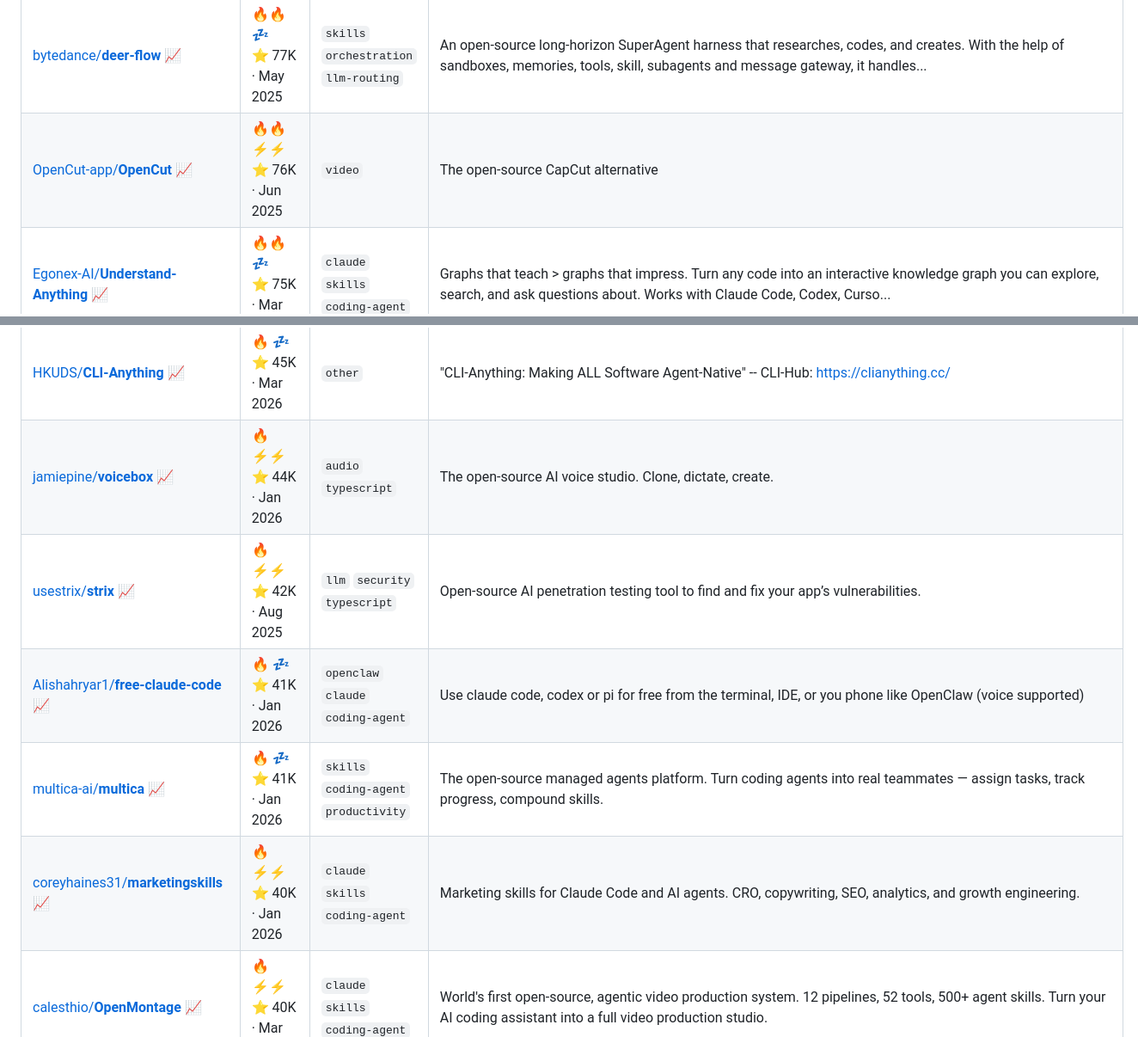
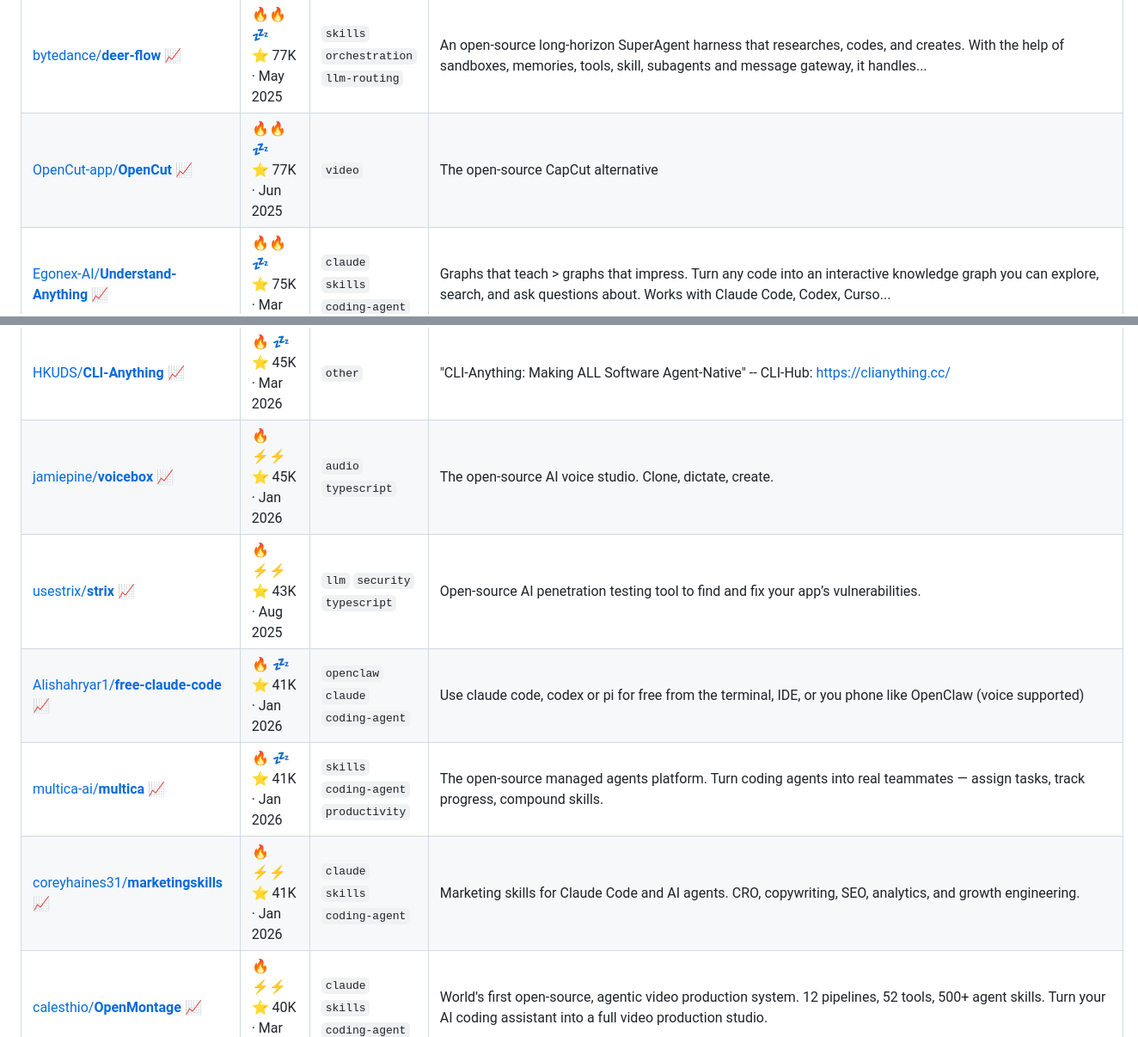
Before and after one commit to joaosbp/one-day-i-will-try-this, a Markdown page: README.md, 2 parts joined by grey strips. Shown at 86% size. Drawn GitHub-style.

```diff
--- a/README.md
+++ b/README.md
@@ -67,7 +67,7 @@ Activity: 🟩🟨🟨🟧⬜⬜⬜⬜⬜⬜⬜⬜⬜⬜⬜⬜⬜⬜⬜⬜⬜
 | [addyosmani/**agent-skills**](https://github.com/addyosmani/agent-skills) [📈](https://star-history.com/#addyosmani/agent-skills) | 🔥🔥 💤<br>⭐ 79K · Feb 2026 | `claude` `skills` `coding-agent` | Production-grade engineering skills for AI coding agents. |
 | [Z4nzu/**hackingtool**](https://github.com/Z4nzu/hackingtool) [📈](https://star-history.com/#Z4nzu/hackingtool) | 🔥🔥 💤<br>⭐ 78K · Apr 2020 | `security` `web` | ALL IN ONE Hacking Tool For Hackers |
 | [bytedance/**deer-flow**](https://github.com/bytedance/deer-flow) [📈](https://star-history.com/#bytedance/deer-flow) | 🔥🔥 💤<br>⭐ 77K · May 2025 | `skills` `orchestration` `llm-routing` | An open-source long-horizon SuperAgent harness that researches, codes, and creates. With the help of sandboxes, memories, tools, skill, subagents and message gateway, it handles... |
-| [OpenCut-app/**OpenCut**](https://github.com/OpenCut-app/OpenCut) [📈](https://star-history.com/#OpenCut-app/OpenCut) | 🔥🔥 ⚡⚡<br>⭐ 76K · Jun 2025 | `video` | The open-source CapCut alternative |
+| [OpenCut-app/**OpenCut**](https://github.com/OpenCut-app/OpenCut) [📈](https://star-history.com/#OpenCut-app/OpenCut) | 🔥🔥 💤<br>⭐ 77K · Jun 2025 | `video` | The open-source CapCut alternative |
 | [Egonex-AI/**Understand-Anything**](https://github.com/Egonex-AI/Understand-Anything) [📈](https://star-history.com/#Egonex-AI/Understand-Anything) | 🔥🔥 💤<br>⭐ 75K · Mar 2026 | `claude` `skills` `coding-agent` | Graphs that teach > graphs that impress. Turn any code into an interactive knowledge graph you can explore, search, and ask questions about. Works with Claude Code, Codex, Curso... |
 | [paperclipai/**paperclip**](https://github.com/paperclipai/paperclip) [📈](https://star-history.com/#paperclipai/paperclip) | 🔥🔥 💤<br>⭐ 74K · Mar 2026 | `research` `video` `typescript` | The open-source app everyone uses to manage agents at work |
 | [rtk-ai/**rtk**](https://github.com/rtk-ai/rtk) [📈](https://star-history.com/#rtk-ai/rtk) | 🔥🔥 💤<br>⭐ 72K · Jan 2026 | `claude` `llm-routing` `agents` | CLI proxy that reduces LLM token consumption by 60-90% on common dev commands. Single Rust binary, zero dependencies |
@@ -93,11 +93,11 @@ Activity: 🟩🟨🟨🟧⬜⬜⬜⬜⬜⬜⬜⬜⬜⬜⬜⬜⬜⬜⬜⬜⬜
 | [calcom/**cal.diy**](https://github.com/calcom/cal.diy) [📈](https://star-history.com/#calcom/cal.diy) | 🔥🔥 💤<br>⭐ 46K · Mar 2021 | `typescript` `web` `database` | Scheduling infrastructure for absolutely everyone. |
 | [elder-plinius/**CL4R1T4S**](https://github.com/elder-plinius/CL4R1T4S) [📈](https://star-history.com/#elder-plinius/CL4R1T4S) | 🔥 ⚡⚡<br>⭐ 45K · Mar 2025 | `claude` `coding-agent` `security` | LEAKED SYSTEM PROMPTS FOR CHATGPT, CLAUDE, GEMINI, GROK, PERPLEXITY, CURSOR, LOVABLE, REPLIT, AND MORE! - AI SYSTEMS TRANSPARENCY FOR ALL! 👐 |
 | [HKUDS/**CLI-Anything**](https://github.com/HKUDS/CLI-Anything) [📈](https://star-history.com/#HKUDS/CLI-Anything) | 🔥 💤<br>⭐ 45K · Mar 2026 | `other` | "CLI-Anything: Making ALL Software Agent-Native" -- CLI-Hub: https://clianything.cc/ |
-| [jamiepine/**voicebox**](https://github.com/jamiepine/voicebox) [📈](https://star-history.com/#jamiepine/voicebox) | 🔥 ⚡⚡<br>⭐ 44K · Jan 2026 | `audio` `typescript` | The open-source AI voice studio. Clone, dictate, create. |
-| [usestrix/**strix**](https://github.com/usestrix/strix) [📈](https://star-history.com/#usestrix/strix) | 🔥 ⚡⚡<br>⭐ 42K · Aug 2025 | `llm` `security` `typescript` | Open-source AI penetration testing tool to find and fix your app’s vulnerabilities. |
+| [jamiepine/**voicebox**](https://github.com/jamiepine/voicebox) [📈](https://star-history.com/#jamiepine/voicebox) | 🔥 ⚡⚡<br>⭐ 45K · Jan 2026 | `audio` `typescript` | The open-source AI voice studio. Clone, dictate, create. |
+| [usestrix/**strix**](https://github.com/usestrix/strix) [📈](https://star-history.com/#usestrix/strix) | 🔥 ⚡⚡<br>⭐ 43K · Aug 2025 | `llm` `security` `typescript` | Open-source AI penetration testing tool to find and fix your app’s vulnerabilities. |
 | [Alishahryar1/**free-claude-code**](https://github.com/Alishahryar1/free-claude-code) [📈](https://star-history.com/#Alishahryar1/free-claude-code) | 🔥 💤<br>⭐ 41K · Jan 2026 | `openclaw` `claude` `coding-agent` | Use claude code, codex or pi for free from the terminal, IDE, or you phone like OpenClaw (voice supported) |
 | [multica-ai/**multica**](https://github.com/multica-ai/multica) [📈](https://star-history.com/#multica-ai/multica) | 🔥 💤<br>⭐ 41K · Jan 2026 | `skills` `coding-agent` `productivity` | The open-source managed agents platform. Turn coding agents into real teammates — assign tasks, track progress, compound skills. |
-| [coreyhaines31/**marketingskills**](https://github.com/coreyhaines31/marketingskills) [📈](https://star-history.com/#coreyhaines31/marketingskills) | 🔥 ⚡⚡<br>⭐ 40K · Jan 2026 | `claude` `skills` `coding-agent` | Marketing skills for Claude Code and AI agents. CRO, copywriting, SEO, analytics, and growth engineering. |
+| [coreyhaines31/**marketingskills**](https://github.com/coreyhaines31/marketingskills) [📈](https://star-history.com/#coreyhaines31/marketingskills) | 🔥 ⚡⚡<br>⭐ 41K · Jan 2026 | `claude` `skills` `coding-agent` | Marketing skills for Claude Code and AI agents. CRO, copywriting, SEO, analytics, and growth engineering. |
 | [calesthio/**OpenMontage**](https://github.com/calesthio/OpenMontage) [📈](https://star-history.com/#calesthio/OpenMontage) | 🔥 ⚡⚡<br>⭐ 40K · Mar 2026 | `claude` `skills` `coding-agent` | World's first open-source, agentic video production system. 12 pipelines, 52 tools, 500+ agent skills. Turn your AI coding assistant into a full video production studio. |
 | [bytedance/**UI-TARS-desktop**](https://github.com/bytedance/UI-TARS-desktop) [📈](https://star-history.com/#bytedance/UI-TARS-desktop) | 🔥 💤<br>⭐ 38K · Jan 2025 | `mcp` `agents` `backend` | The Open-Source Multimodal AI Agent Stack: Connecting Cutting-Edge AI Models and Agent Infra |
 | [wshobson/**agents**](https://github.com/wshobson/agents) [📈](https://star-history.com/#wshobson/agents) | 🔥 💤<br>⭐ 38K · Jul 2025 | `mcp` `claude` `skills` | Multi-harness agentic plugin marketplace for Claude Code, Codex CLI, Cursor, OpenCode, GitHub Copilot, and Gemini CLI |
```
Also changed, not shown: other parts of README.md (+44 -44 lines).
